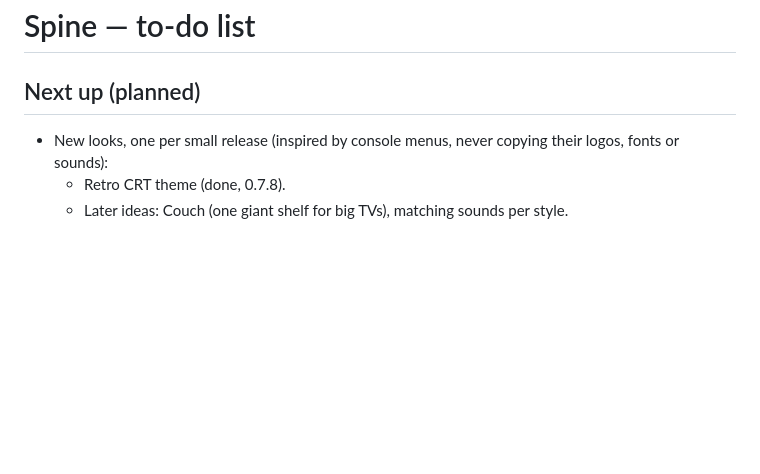
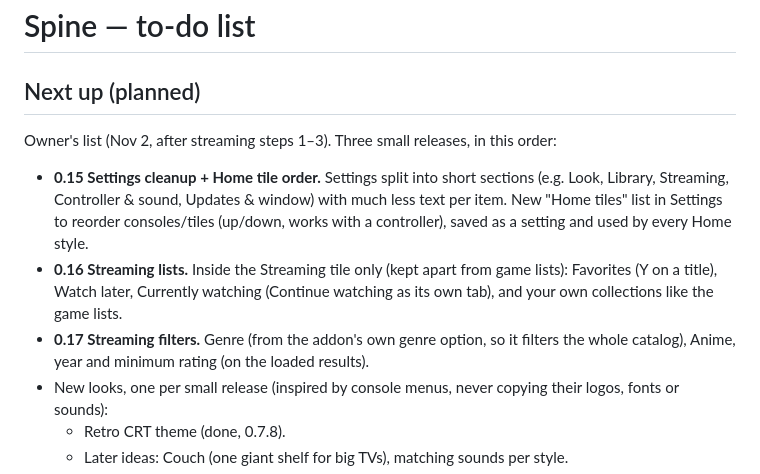
Before and after one commit to paperwolf2350-lab/Spine, a Markdown page: ROADMAP.md, the part around the change. GitHub-like rendering; blank space fills up the shorter version.

```diff
--- a/ROADMAP.md
+++ b/ROADMAP.md
@@ -1,6 +1,10 @@
 # Spine — to-do list
 
 ## Next up (planned)
+Owner's list (Nov 2, after streaming steps 1–3). Three small releases, in this order:
+- **0.15 Settings cleanup + Home tile order.** Settings split into short sections (e.g. Look, Library, Streaming, Controller & sound, Updates & window) with much less text per item. New "Home tiles" list in Settings to reorder consoles/tiles (up/down, works with a controller), saved as a setting and used by every Home style.
+- **0.16 Streaming lists.** Inside the Streaming tile only (kept apart from game lists): Favorites (Y on a title), Watch later, Currently watching (Continue watching as its own tab), and your own collections like the game lists.
+- **0.17 Streaming filters.** Genre (from the addon's own genre option, so it filters the whole catalog), Anime, year and minimum rating (on the loaded results).
 - New looks, one per small release (inspired by console menus, never copying their logos, fonts or sounds):
   - Retro CRT theme (done, 0.7.8).
   - Later ideas: Couch (one giant shelf for big TVs), matching sounds per style.
```
Also changed, not shown: HANDOFF.md (+5 -0 lines).
